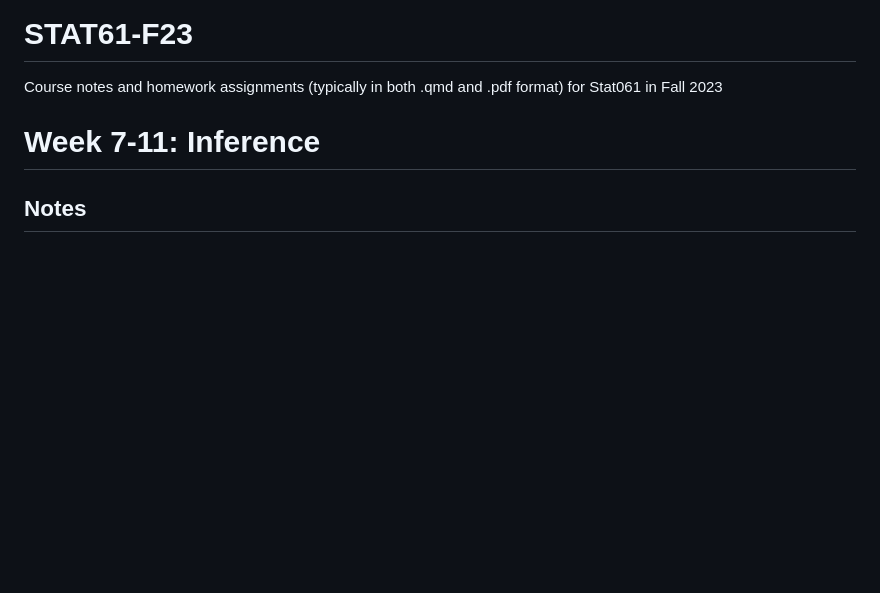
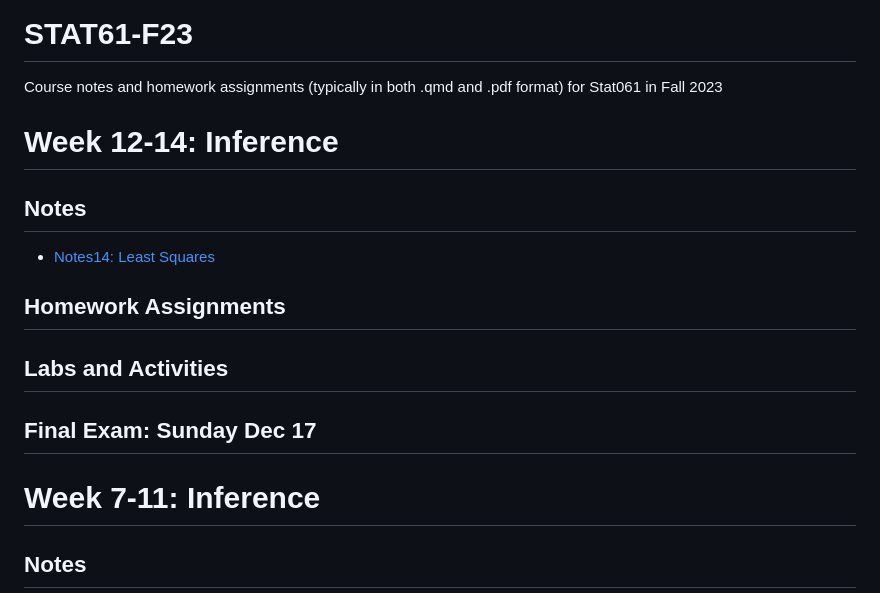
Before and after one commit to aluby/STAT61-F23, a Markdown page: README.md, the part around the change. Drawn GitHub-style; blank space fills up the shorter version.

```diff
--- a/README.md
+++ b/README.md
@@ -1,5 +1,17 @@
 # STAT61-F23
 Course notes and homework assignments (typically in both .qmd and .pdf format) for Stat061 in Fall 2023
+
+# Week 12-14: Inference
+
+## Notes
+- [Notes14: Least Squares](course-notes/14-least-squares)
+
+## Homework Assignments
+
+## Labs and Activities
+
+## Final Exam: Sunday Dec 17
+
 
 # Week 7-11: Inference
 
```
